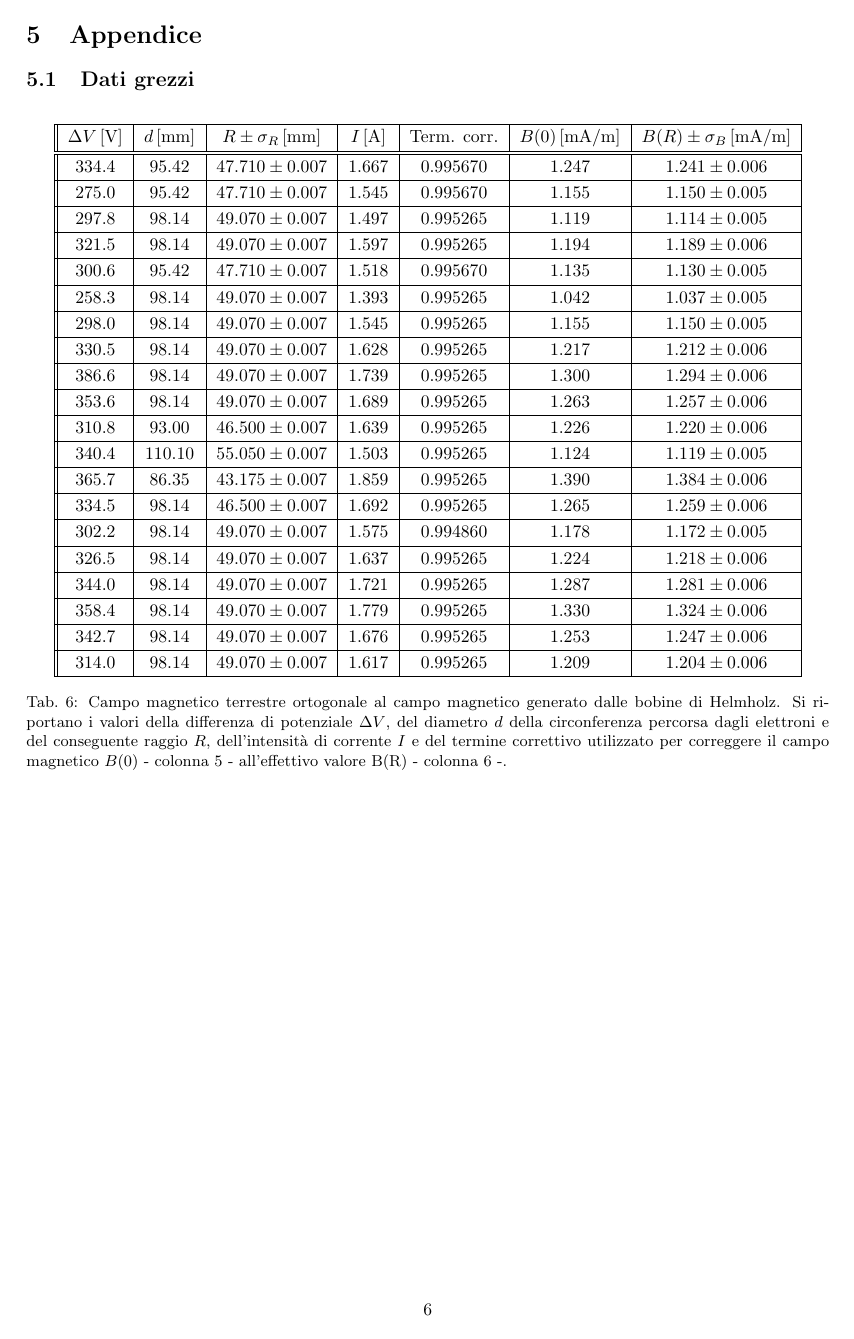
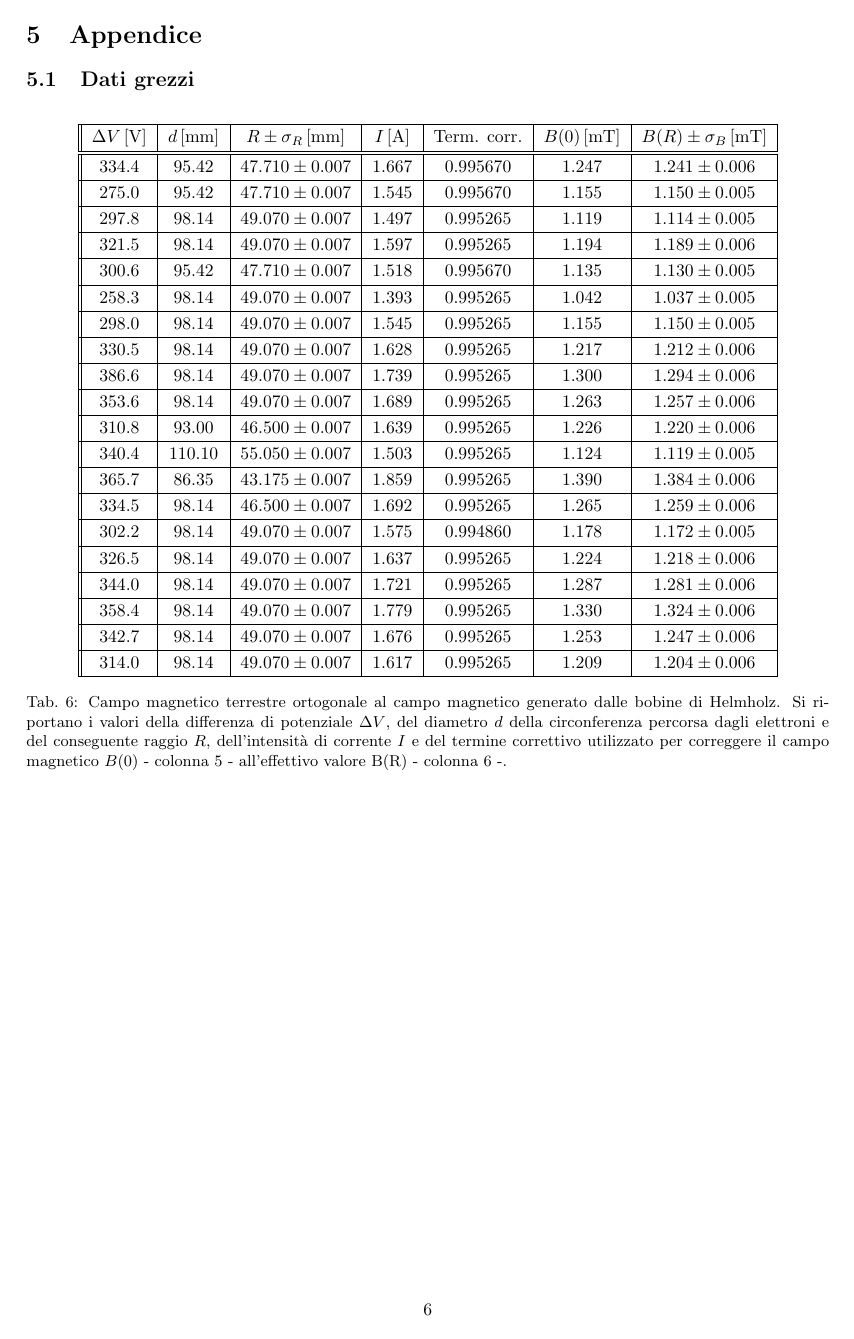
Before and after one commit to LeonardoCerasi/oefm, a LaTeX document (3/GI1--e_m.tex): page 6 of 12. The pictures show the PDF file 3/GI1--e_m.pdf that the author committed with the source.

Commit message:
e/m - Fixed udm

```diff
--- a/3/GI1--e_m.tex
+++ b/3/GI1--e_m.tex
@@ -323,7 +323,7 @@
 
 \begin{tabular}{||c|c|c|c|c|c|c|c|c||}
     \hline
-    $\Delta V\, [\text{V}] $ & $d\, [\text{mm}] $ & $R \pm \sigma_R\, [\text{mm}] $ & $I\, [\text{A}] $ & $\text{Term. corr.}$ & $B(0)\, [\text{mA/m}] $ & $B(R) \pm \sigma_B\, [\text{mA/m}] $ \\
+    $\Delta V\, [\text{V}] $ & $d\, [\text{mm}] $ & $R \pm \sigma_R\, [\text{mm}] $ & $I\, [\text{A}] $ & $\text{Term. corr.}$ & $B(0)\, [\text{mT}] $ & $B(R) \pm \sigma_B\, [\text{mT}] $ \\
     \hline\hline
 
     $334.4$ & $95.42$ & $47.710 \pm 0.007$ & $1.667$ & $0.995670$ & $1.247$ & $1.241 \pm 0.006$ \\\hline
@@ -358,7 +358,7 @@
 
 \begin{tabular}{||c|c|c|c|c|c|c||}
     \hline
-    $\Delta V\, [\text{V}] $ & $d\, [\text{mm}] $ & $R \pm \sigma_R\, [\text{mm}] $ & $I\, [\text{A}] $ & $\text{Term. corr.}$ & $B(0)\, [\text{mA/m}] $ & $B(R) \pm \sigma_B\, [\text{mA/m}] $ \\
+    $\Delta V\, [\text{V}] $ & $d\, [\text{mm}] $ & $R \pm \sigma_R\, [\text{mm}] $ & $I\, [\text{A}] $ & $\text{Term. corr.}$ & $B(0)\, [\text{mT}] $ & $B(R) \pm \sigma_B\, [\text{mT}] $ \\
     \hline\hline
 
     $327.2$ & $98.14$ & $49.070 \pm 0.007$ & $1.624$ & $0.995265$ & $1.238$ & $1.232 \pm 0.006$ \\\hline
@@ -393,7 +393,7 @@
 
 \begin{tabular}{||c|c|c|c|c|c|c||}
     \hline
-    $\Delta V\, [\text{V}] $ & $d\, [\text{mm}] $ & $R \pm \sigma_R\, [\text{mm}] $ & $I\, [\text{A}] $ & $\text{Term. corr.}$ & $B(0)\, [\text{mA/m}] $ & $B(R) \pm \sigma_B\, [\text{mA/m}] $ \\
+    $\Delta V\, [\text{V}] $ & $d\, [\text{mm}] $ & $R \pm \sigma_R\, [\text{mm}] $ & $I\, [\text{A}] $ & $\text{Term. corr.}$ & $B(0)\, [\text{mT}] $ & $B(R) \pm \sigma_B\, [\text{mT}] $ \\
     \hline\hline
 
     $347.3$ & $98.14$ & $49.070 \pm 0.007$ & $1.605$ & $0.995265$ & $1.176$ & $1.171 \pm 0.006$ \\\hline
```
Also changed, not shown: 3/GI1--e_m.pdf.
